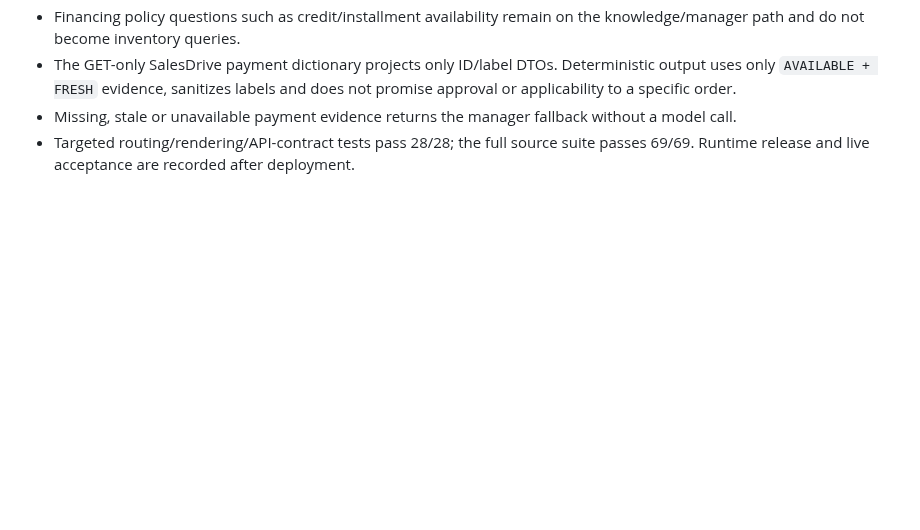
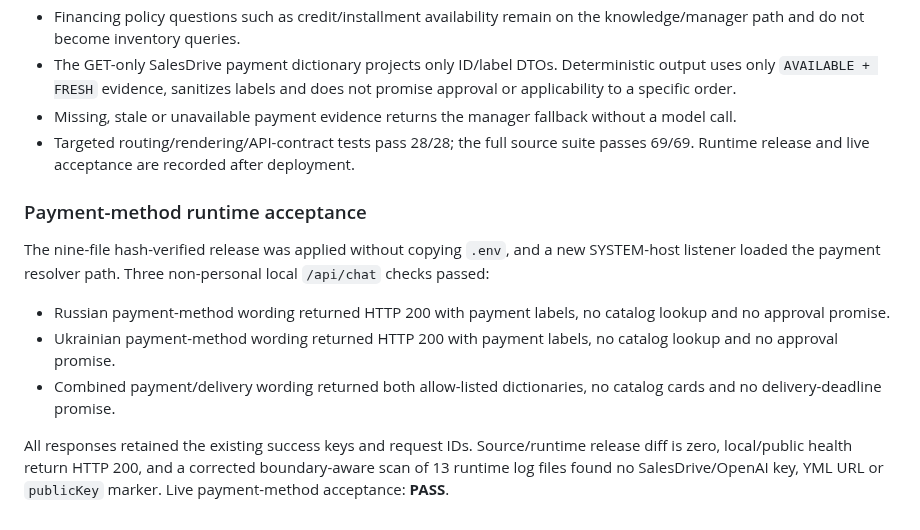
Before and after one commit to roman4ik1985/ai-advisor, a Markdown page: docs/ai-advisor-direct-salesdrive-live-acceptance.md, the part around the change. Drawn GitHub-style; blank space fills up the shorter version.

Commit message:
docs: confirm SalesDrive payment acceptance

```diff
--- a/docs/ai-advisor-direct-salesdrive-live-acceptance.md
+++ b/docs/ai-advisor-direct-salesdrive-live-acceptance.md
@@ -96,3 +96,13 @@ All four responses retained the existing success keys and request IDs. Local/pub
 - The GET-only SalesDrive payment dictionary projects only ID/label DTOs. Deterministic output uses only `AVAILABLE + FRESH` evidence, sanitizes labels and does not promise approval or applicability to a specific order.
 - Missing, stale or unavailable payment evidence returns the manager fallback without a model call.
 - Targeted routing/rendering/API-contract tests pass 28/28; the full source suite passes 69/69. Runtime release and live acceptance are recorded after deployment.
+
+### Payment-method runtime acceptance
+
+The nine-file hash-verified release was applied without copying `.env`, and a new SYSTEM-host listener loaded the payment resolver path. Three non-personal local `/api/chat` checks passed:
+
+- Russian payment-method wording returned HTTP 200 with payment labels, no catalog lookup and no approval promise.
+- Ukrainian payment-method wording returned HTTP 200 with payment labels, no catalog lookup and no approval promise.
+- Combined payment/delivery wording returned both allow-listed dictionaries, no catalog cards and no delivery-deadline promise.
+
+All responses retained the existing success keys and request IDs. Source/runtime release diff is zero, local/public health return HTTP 200, and a corrected boundary-aware scan of 13 runtime log files found no SalesDrive/OpenAI key, YML URL or `publicKey` marker. Live payment-method acceptance: **PASS**.
```
Also changed, not shown: PROJECT_LOG.md (+1 -0 lines).
